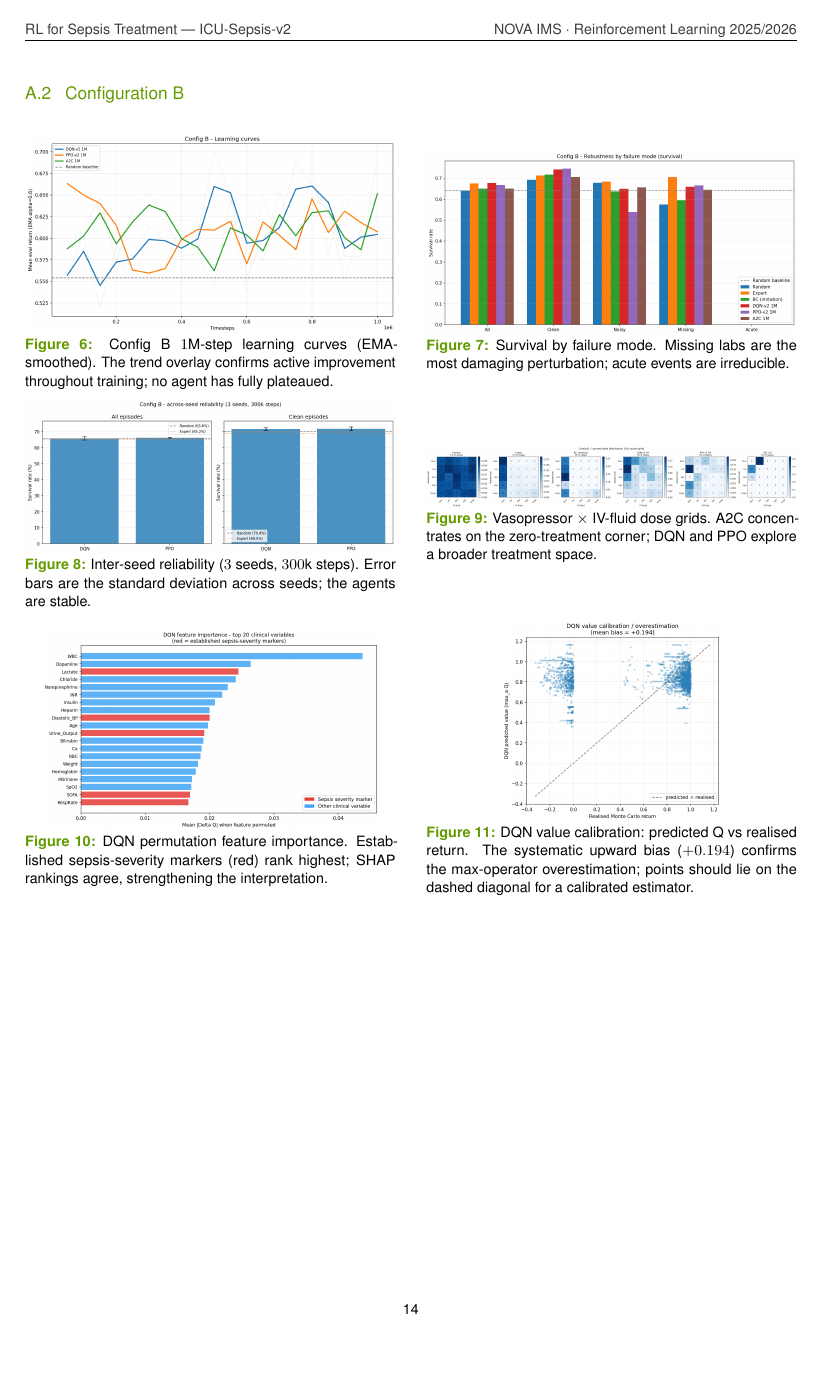
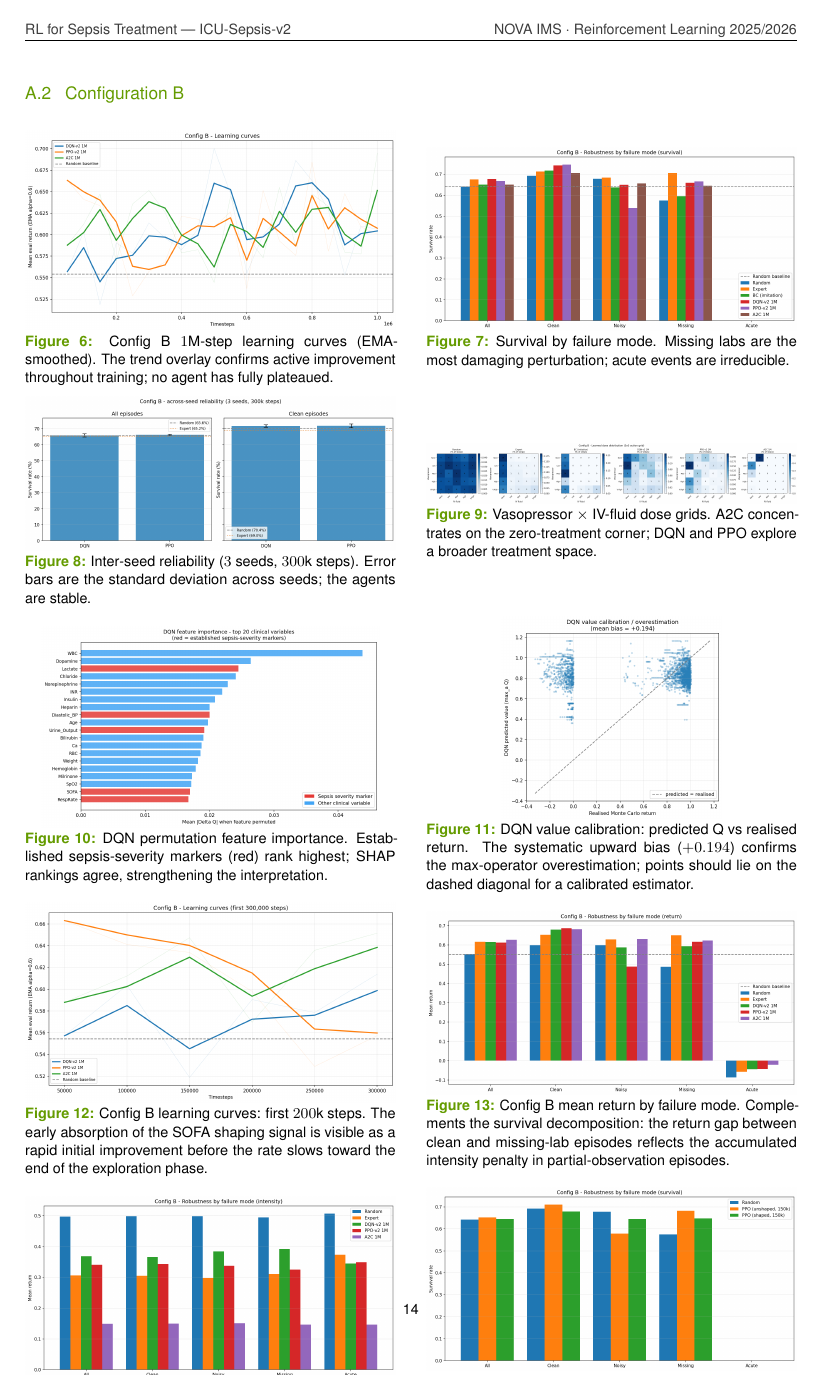
Before and after one commit to tiagoslantunes/rl-icu-sepsis, a LaTeX document (report/report.tex): page 16 of 16. Compiled offline with pdfLaTeX.

Commit message:
report: add 4 appendix figures (zoom curves, return robustness, intensity, shaping ablation)

```diff
--- a/report/report.tex
+++ b/report/report.tex
@@ -1084,6 +1084,46 @@ upward bias ($+0.194$) confirms the max-operator overestimation; points should
 lie on the dashed diagonal for a calibrated estimator.}
 \label{fig:b_overest}
 \end{minipage}
+
+\vspace{4pt}
+\begin{minipage}{0.48\textwidth}
+\centering
+\includegraphics[width=\linewidth,height=0.17\textheight,keepaspectratio]%
+  {configB_1m_learning_curves_zoom.png}
+\caption{Config~B learning curves: first $200$k steps. The early absorption of the
+SOFA shaping signal is visible as a rapid initial improvement before the rate
+slows toward the end of the exploration phase.}
+\label{fig:b_zoom}
+\end{minipage}\hfill
+\begin{minipage}{0.48\textwidth}
+\centering
+\includegraphics[width=\linewidth,height=0.17\textheight,keepaspectratio]%
+  {configB_1m_robustness_return.png}
+\caption{Config~B mean return by failure mode. Complements the survival
+decomposition: the return gap between clean and missing-lab episodes reflects
+the accumulated intensity penalty in partial-observation episodes.}
+\label{fig:b_robust_ret}
+\end{minipage}
+
+\vspace{4pt}
+\begin{minipage}{0.48\textwidth}
+\centering
+\includegraphics[width=\linewidth,height=0.17\textheight,keepaspectratio]%
+  {configB_1m_intensity.png}
+\caption{Mean treatment intensity per agent ($1$M run). A2C is the most
+parsimonious ($0.149$); DQN and PPO maintain moderate intensity while
+achieving higher survival.}
+\label{fig:b_intensity}
+\end{minipage}\hfill
+\begin{minipage}{0.48\textwidth}
+\centering
+\includegraphics[width=\linewidth,height=0.17\textheight,keepaspectratio]%
+  {configB_shaping_survival.png}
+\caption{SOFA reward shaping ablation ($150$k steps): unshaped PPO vs shaped
+PPO vs random, by failure mode. Shaping improves clean-episode survival but
+the effect is clearer at the full $1$M budget.}
+\label{fig:b_shaping}
+\end{minipage}
 \end{figure}
 
 \endgroup
```
Also changed, not shown: plots/configB_shaping_survival.png (added), report/figures/configB_1m_intensity.png (added), report/figures/configB_1m_learning_curves_zoom.png (added), report/figures/configB_1m_robustness_return.png (added), report/figures/configB_shaping_survival.png (added).
